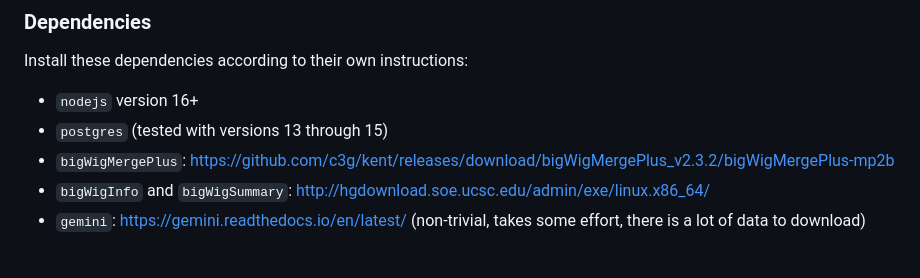
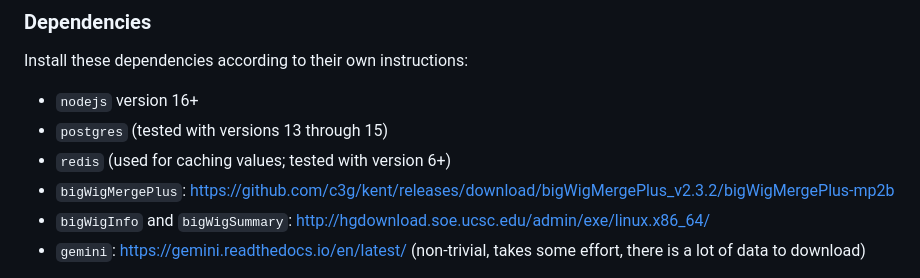
Before and after one commit to c3g/epivar-browser, a Markdown page: readme.md, the part around the change. Drawn GitHub-style.

Commit message:
docs: add missing redis dependency

```diff
--- a/readme.md
+++ b/readme.md
@@ -49,6 +49,7 @@ interface.
 Install these dependencies according to their own instructions:
  - `nodejs` version 16+
  - `postgres` (tested with versions 13 through 15)
+ - `redis` (used for caching values; tested with version 6+)
  - `bigWigMergePlus`: https://github.com/c3g/kent/releases/download/bigWigMergePlus_v2.3.2/bigWigMergePlus-mp2b
  - `bigWigInfo` and `bigWigSummary`: http://hgdownload.soe.ucsc.edu/admin/exe/linux.x86_64/
  - `gemini`: https://gemini.readthedocs.io/en/latest/ (non-trivial, takes some effort, there is a lot of data to download)
```
